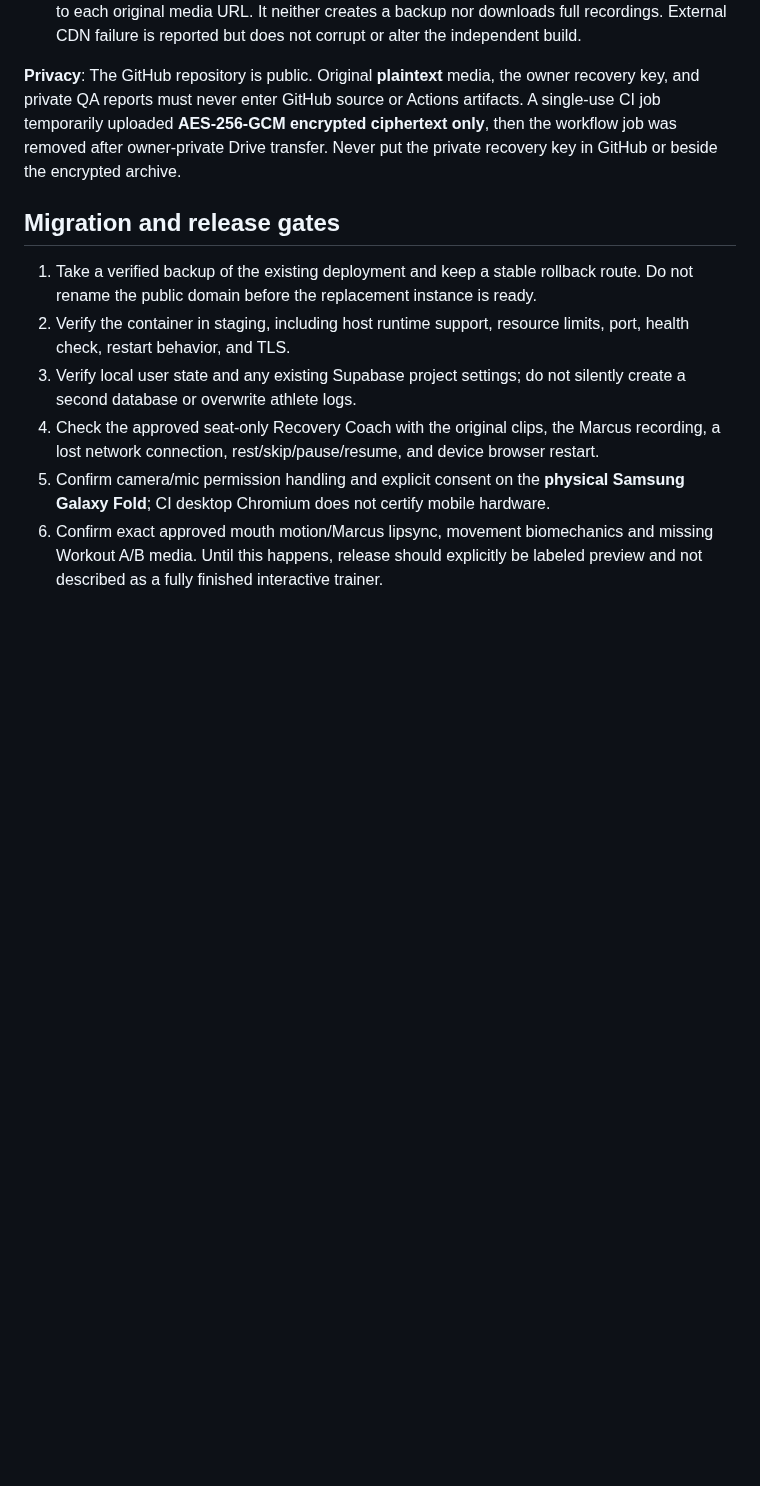
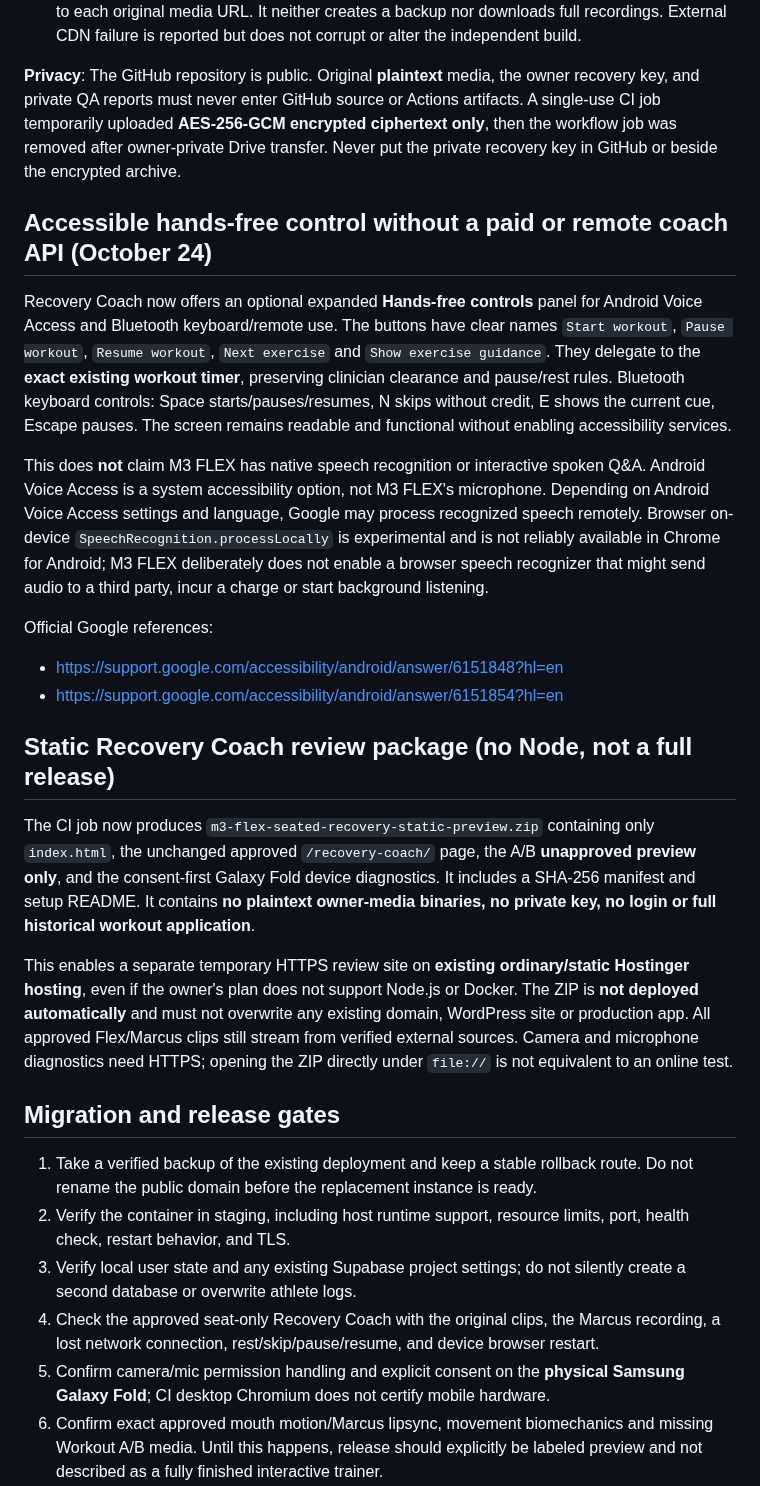
Before and after one commit to moorew3/m3-coach-pwa, a Markdown page: docs/M3-FLEX-INDEPENDENT-HOSTING-RELEASE-PACKAGE-2026-10-23.md, the part around the change. Rendered like a GitHub page; blank space fills up the shorter version.

Commit message:
Document voice-accessible cast-safe controls and no-Node static review preview without production deploy

```diff
--- a/docs/M3-FLEX-INDEPENDENT-HOSTING-RELEASE-PACKAGE-2026-10-23.md
+++ b/docs/M3-FLEX-INDEPENDENT-HOSTING-RELEASE-PACKAGE-2026-10-23.md
@@ -30,6 +30,22 @@ Open `http://127.0.0.1:3000/` in a separate browser tab and verify the original
 - Advisory `scripts/check-approved-media-availability.mjs` sends only HEAD/range requests to each original media URL. It neither creates a backup nor downloads full recordings. External CDN failure is reported but does not corrupt or alter the independent build.
 
 **Privacy**: The GitHub repository is public. Original **plaintext** media, the owner recovery key, and private QA reports must never enter GitHub source or Actions artifacts. A single-use CI job temporarily uploaded **AES-256-GCM encrypted ciphertext only**, then the workflow job was removed after owner-private Drive transfer. Never put the private recovery key in GitHub or beside the encrypted archive.
+
+## Accessible hands-free control without a paid or remote coach API (October 24)
+
+Recovery Coach now offers an optional expanded **Hands-free controls** panel for Android Voice Access and Bluetooth keyboard/remote use. The buttons have clear names `Start workout`, `Pause workout`, `Resume workout`, `Next exercise` and `Show exercise guidance`. They delegate to the **exact existing workout timer**, preserving clinician clearance and pause/rest rules. Bluetooth keyboard controls: Space starts/pauses/resumes, N skips without credit, E shows the current cue, Escape pauses. The screen remains readable and functional without enabling accessibility services.
+
+This does **not** claim M3 FLEX has native speech recognition or interactive spoken Q&A. Android Voice Access is a system accessibility option, not M3 FLEX's microphone. Depending on Android Voice Access settings and language, Google may process recognized speech remotely. Browser on-device `SpeechRecognition.processLocally` is experimental and is not reliably available in Chrome for Android; M3 FLEX deliberately does not enable a browser speech recognizer that might send audio to a third party, incur a charge or start background listening.
+
+Official Google references:
+- https://support.google.com/accessibility/android/answer/6151848?hl=en
+- https://support.google.com/accessibility/android/answer/6151854?hl=en
+
+## Static Recovery Coach review package (no Node, not a full release)
+
+The CI job now produces `m3-flex-seated-recovery-static-preview.zip` containing only `index.html`, the unchanged approved `/recovery-coach/` page, the A/B **unapproved preview only**, and the consent-first Galaxy Fold device diagnostics. It includes a SHA-256 manifest and setup README. It contains **no plaintext owner-media binaries, no private key, no login or full historical workout application**.
+
+This enables a separate temporary HTTPS review site on **existing ordinary/static Hostinger hosting**, even if the owner's plan does not support Node.js or Docker. The ZIP is **not deployed automatically** and must not overwrite any existing domain, WordPress site or production app. All approved Flex/Marcus clips still stream from verified external sources. Camera and microphone diagnostics need HTTPS; opening the ZIP directly under `file://` is not equivalent to an online test.
 
 ## Migration and release gates
 
```
